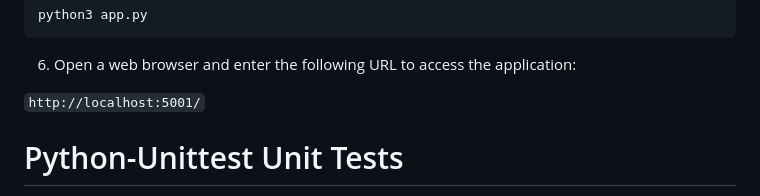
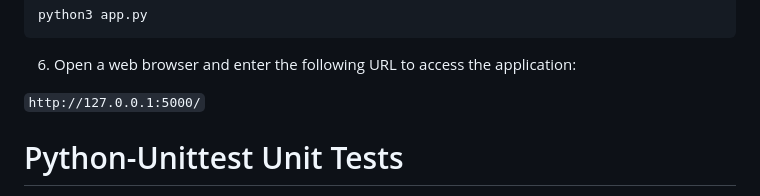
Before and after one commit to uwaysm/Job-Interview-Simulator, a Markdown page: README.md, the part around the change. Drawn GitHub-style.

```diff
--- a/README.md
+++ b/README.md
@@ -67,7 +67,7 @@ python3 app.py
 
 6. Open a web browser and enter the following URL to access the application:
 
-`http://localhost:5001/`
+`http://127.0.0.1:5000/`
 
 # Python-Unittest Unit Tests
 The unit tests for the Job Interview Simulator web application cover the following features:
```
